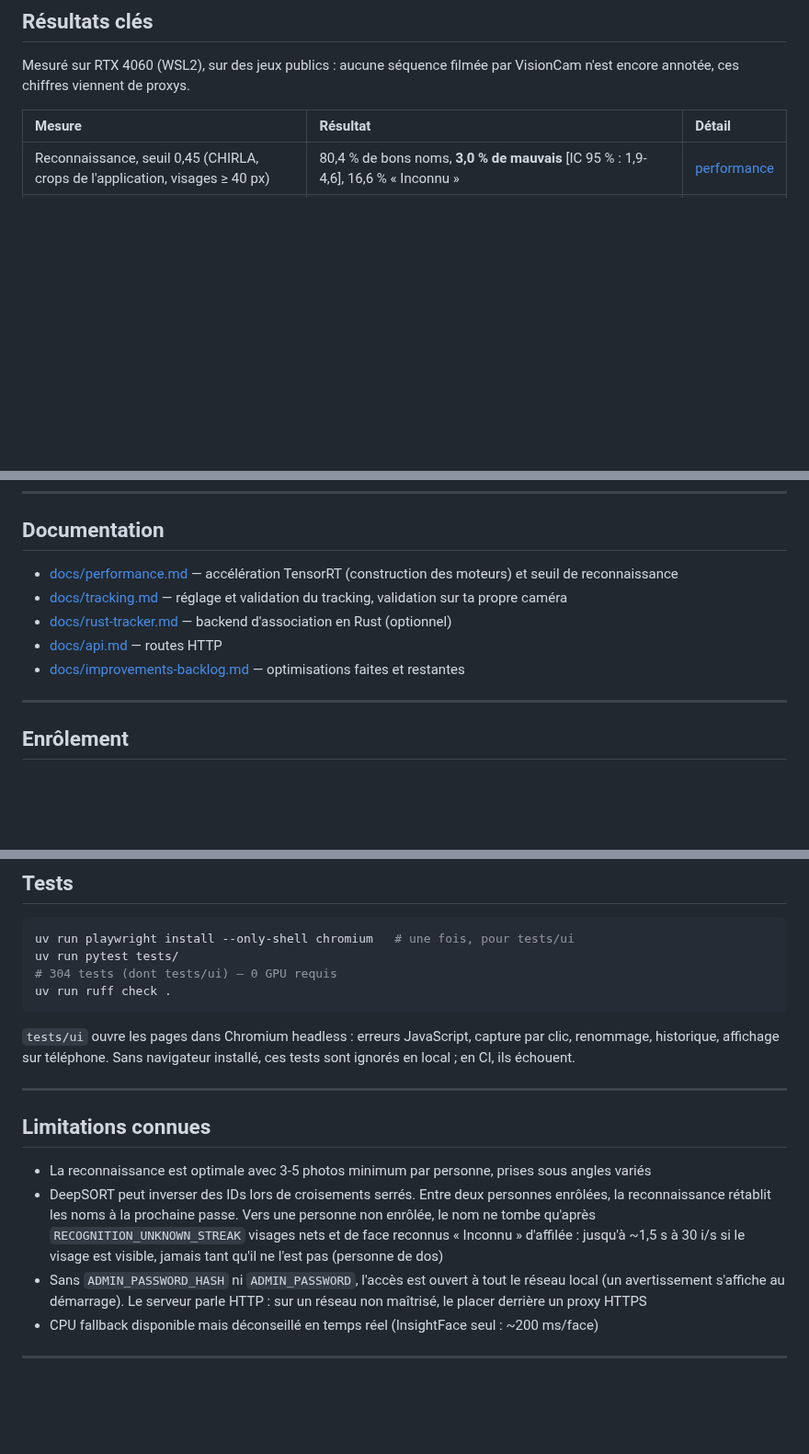
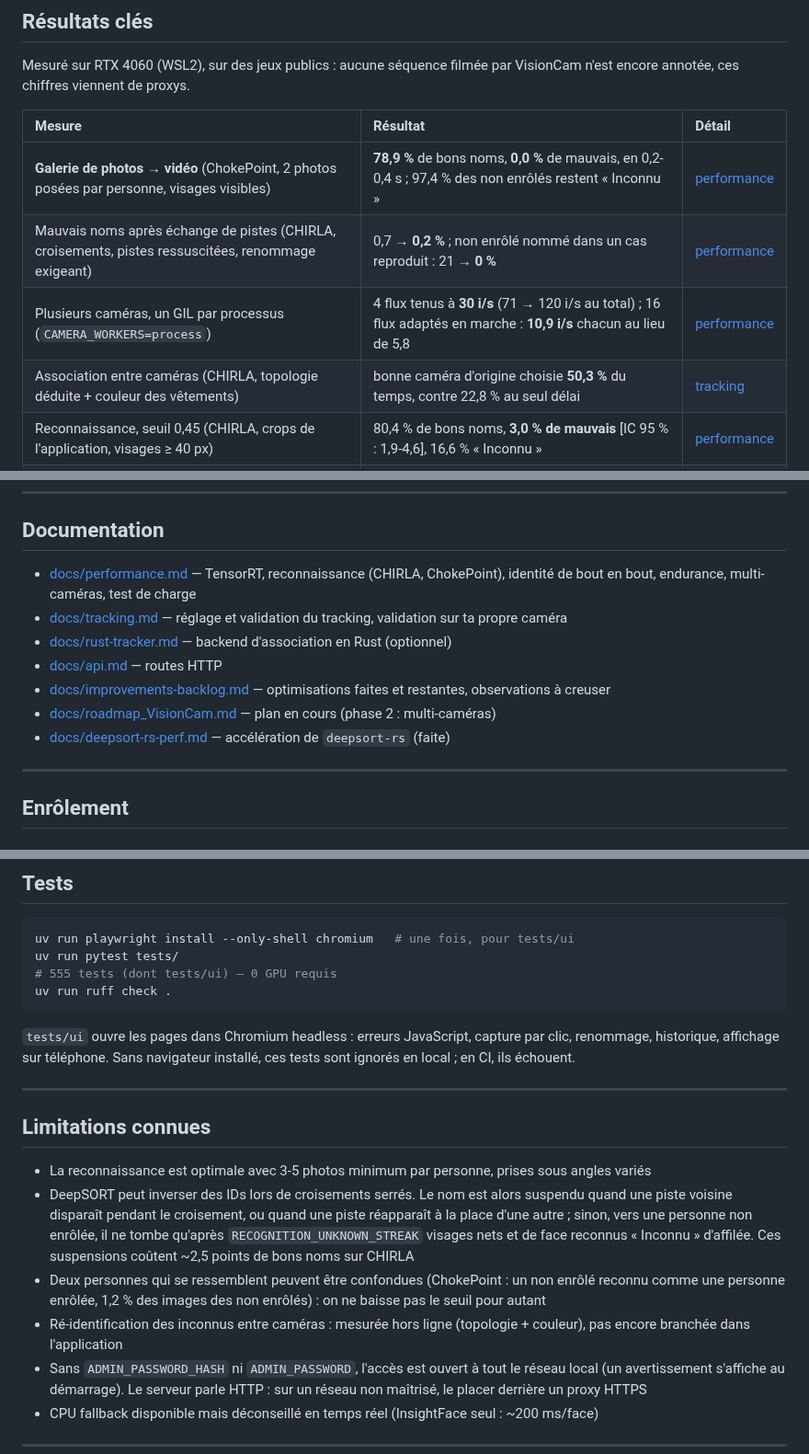
Before and after one commit to Armand-LAUENER/Project_VisionCam, a Markdown page: README.md, 3 parts joined by grey strips. Shown at 92% size. Rendered like a GitHub page; blank space fills up the shorter version.

````diff
--- a/README.md
+++ b/README.md
@@ -13,6 +13,10 @@ par VisionCam n'est encore annotée, ces chiffres viennent de proxys.
 
 | Mesure | Résultat | Détail |
 |:-------|:---------|:-------|
+| **Galerie de photos → vidéo** (ChokePoint, 2 photos posées par personne, visages visibles) | **78,9 %** de bons noms, **0,0 %** de mauvais, en 0,2-0,4 s ; 97,4 % des non enrôlés restent « Inconnu » | [performance](docs/performance.md#reconnaissance-sur-chokepoint-galerie-de-photos--vidéo-de-surveillance) |
+| Mauvais noms après échange de pistes (CHIRLA, croisements, pistes ressuscitées, renommage exigeant) | 0,7 → **0,2 %** ; non enrôlé nommé dans un cas reproduit : 21 → **0 %** | [performance](docs/performance.md#échange-de-pistes-après-un-croisement-crossing_iou-crossing_window_frames) |
+| Plusieurs caméras, un GIL par processus (`CAMERA_WORKERS=process`) | 4 flux tenus à **30 i/s** (71 → 120 i/s au total) ; 16 flux adaptés en marche : **10,9 i/s** chacun au lieu de 5,8 | [performance](docs/performance.md#test-de-charge-roadmap-27) |
+| Association entre caméras (CHIRLA, topologie déduite + couleur des vêtements) | bonne caméra d'origine choisie **50,3 %** du temps, contre 22,8 % au seul délai | [tracking](docs/tracking.md#couleur-des-vêtements-roadmap-25) |
 | Reconnaissance, seuil 0,45 (CHIRLA, crops de l'application, visages ≥ 40 px) | 80,4 % de bons noms, **3,0 % de mauvais** [IC 95 % : 1,9-4,6], 16,6 % « Inconnu » | [performance](docs/performance.md#seuil-de-reconnaissance) |
 | Nom affiché de bout en bout (CHIRLA, application complète, personnes enrôlées) | **35,5 %** du temps le bon nom, **1,1 %** un mauvais, le reste « Inconnu » ou sans piste ; 2,6 % / 0,0 % sur une scène filmée de loin | [performance](docs/performance.md#identité-de-bout-en-bout) |
 | Masquer les pistes en roue libre (MOT17, validation) | MOTA 21,5 → **44,2 %**, IDF1 48,3 → **54,4 %** | [tracking](docs/tracking.md#seuils-deepsort) |
@@ -283,11 +292,13 @@ Tous les paramètres sont dans `config.py` (surchargeable via `.env`) :
 
 ## Documentation
 
-- [docs/performance.md](docs/performance.md) — accélération TensorRT (construction des moteurs) et seuil de reconnaissance
+- [docs/performance.md](docs/performance.md) — TensorRT, reconnaissance (CHIRLA, ChokePoint), identité de bout en bout, endurance, multi-caméras, test de charge
 - [docs/tracking.md](docs/tracking.md) — réglage et validation du tracking, validation sur ta propre caméra
 - [docs/rust-tracker.md](docs/rust-tracker.md) — backend d'association en Rust (optionnel)
 - [docs/api.md](docs/api.md) — routes HTTP
-- [docs/improvements-backlog.md](docs/improvements-backlog.md) — optimisations faites et restantes
+- [docs/improvements-backlog.md](docs/improvements-backlog.md) — optimisations faites et restantes, observations à creuser
+- [docs/roadmap_VisionCam.md](docs/roadmap_VisionCam.md) — plan en cours (phase 2 : multi-caméras)
+- [docs/deepsort-rs-perf.md](docs/deepsort-rs-perf.md) — accélération de `deepsort-rs` (faite)
 
 ---
 
@@ -364,7 +375,7 @@ Sans session, une page redirige vers `/login` et l'API répond 401. Après 5 éc
 ```bash
 uv run playwright install --only-shell chromium   # une fois, pour tests/ui
 uv run pytest tests/
-# 304 tests (dont tests/ui) — 0 GPU requis
+# 555 tests (dont tests/ui) — 0 GPU requis
 uv run ruff check .
 ```
 
@@ -375,7 +386,9 @@ uv run ruff check .
 ## Limitations connues
 
 - La reconnaissance est optimale avec 3-5 photos minimum par personne, prises sous angles variés
-- DeepSORT peut inverser des IDs lors de croisements serrés. Entre deux personnes enrôlées, la reconnaissance rétablit les noms à la prochaine passe. Vers une personne non enrôlée, le nom ne tombe qu'après `RECOGNITION_UNKNOWN_STREAK` visages nets et de face reconnus « Inconnu » d'affilée : jusqu'à ~1,5 s à 30 i/s si le visage est visible, jamais tant qu'il ne l'est pas (personne de dos)
+- DeepSORT peut inverser des IDs lors de croisements serrés. Le nom est alors suspendu quand une piste voisine disparaît pendant le croisement, ou quand une piste réapparaît à la place d'une autre ; sinon, vers une personne non enrôlée, il ne tombe qu'après `RECOGNITION_UNKNOWN_STREAK` visages nets et de face reconnus « Inconnu » d'affilée. Ces suspensions coûtent ~2,5 points de bons noms sur CHIRLA
+- Deux personnes qui se ressemblent peuvent être confondues (ChokePoint : un non enrôlé reconnu comme une personne enrôlée, 1,2 % des images des non enrôlés) : on ne baisse pas le seuil pour autant
+- Ré-identification des inconnus entre caméras : mesurée hors ligne (topologie + couleur), pas encore branchée dans l'application
 - Sans `ADMIN_PASSWORD_HASH` ni `ADMIN_PASSWORD`, l'accès est ouvert à tout le réseau local (un avertissement s'affiche au démarrage). Le serveur parle HTTP : sur un réseau non maîtrisé, le placer derrière un proxy HTTPS
 - CPU fallback disponible mais déconseillé en temps réel (InsightFace seul : ~200 ms/face)
 
````
Also changed, not shown: other parts of README.md (+6 -1 lines), docs/roadmap_VisionCam.md (+6 -1 lines).
